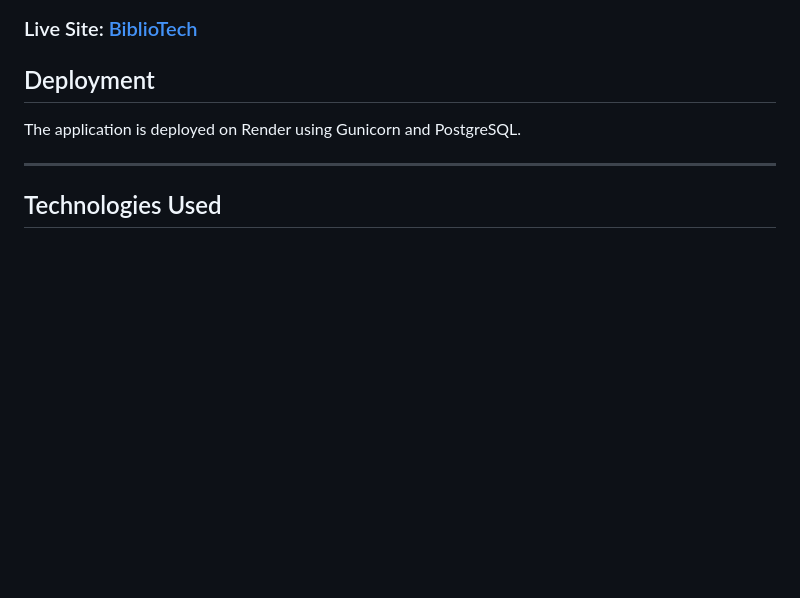
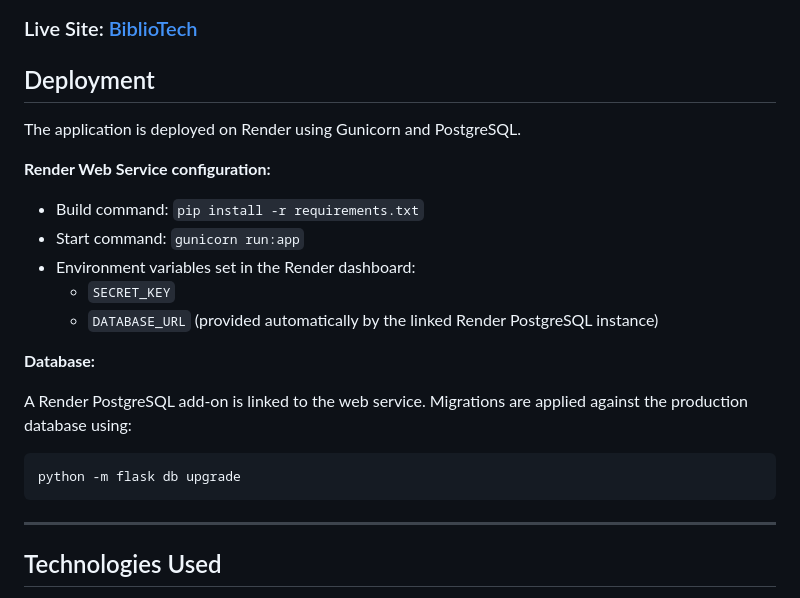
Before and after one commit to ColmN-Dev/BiblioTech, a Markdown page: README.md, the part around the change. Rendered like a GitHub page; blank space fills up the shorter version.

Commit message:
docs: update Deployment section in README.md for render config

````diff
--- a/README.md
+++ b/README.md
@@ -19,6 +19,22 @@ The application uses PostgreSQL for persistent storage and follows the Flask app
 ## Deployment
 
 The application is deployed on Render using Gunicorn and PostgreSQL.
+
+**Render Web Service configuration:**
+
+- Build command: `pip install -r requirements.txt`
+- Start command: `gunicorn run:app`
+- Environment variables set in the Render dashboard:
+  - `SECRET_KEY`
+  - `DATABASE_URL` (provided automatically by the linked Render PostgreSQL instance)
+
+**Database:**
+
+A Render PostgreSQL add-on is linked to the web service. Migrations are applied against the production database using:
+
+```bash
+python -m flask db upgrade
+```
 
 ---
 
````
